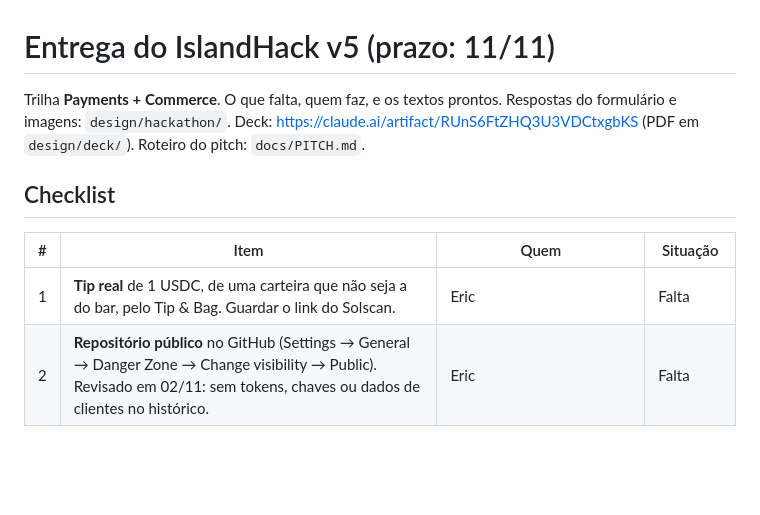
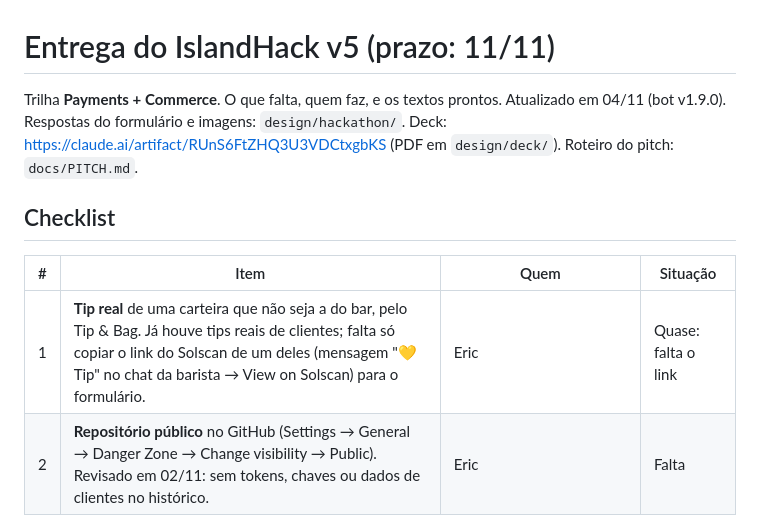
Before and after one commit to ericlsg-19/Beach-Coffee-Control, a Markdown page: docs/HACKATHON.md, the part around the change. GitHub-like rendering; blank space fills up the shorter version.

Commit message:
Hackathon checklist: real tips already received, only the Solscan link is missing
Co-Authored-By: Claude Opus 5.5 <noreply@anthropic.com>
Claude-Session: https://claude.ai/code/session_018p9RnFmrGLAqtr3FTCy91F

```diff
--- a/docs/HACKATHON.md
+++ b/docs/HACKATHON.md
@@ -1,13 +1,13 @@
 # Entrega do IslandHack v5 (prazo: 11/11)
 
 Trilha **Payments + Commerce**. O que falta, quem faz, e os textos prontos.
-Respostas do formulário e imagens: `design/hackathon/`. Deck: https://claude.ai/artifact/RUnS6FtZHQ3U3VDCtxgbKS (PDF em `design/deck/`). Roteiro do pitch: `docs/PITCH.md`.
+Atualizado em 04/11 (bot v1.9.0). Respostas do formulário e imagens: `design/hackathon/`. Deck: https://claude.ai/artifact/RUnS6FtZHQ3U3VDCtxgbKS (PDF em `design/deck/`). Roteiro do pitch: `docs/PITCH.md`.
 
 ## Checklist
 
 | # | Item | Quem | Situação |
 |---|---|---|---|
-| 1 | **Tip real** de 1 USDC, de uma carteira que não seja a do bar, pelo Tip & Bag. Guardar o link do Solscan. | Eric | Falta |
+| 1 | **Tip real** de uma carteira que não seja a do bar, pelo Tip & Bag. Já houve tips reais de clientes; falta só copiar o link do Solscan de um deles (mensagem "💛 Tip" no chat da barista → View on Solscan) para o formulário. | Eric | Quase: falta o link |
 | 2 | **Repositório público** no GitHub (Settings → General → Danger Zone → Change visibility → Public). Revisado em 02/11: sem tokens, chaves ou dados de clientes no histórico. | Eric | Falta |
 | 3 | README em inglês para os jurados (raiz do repositório) | Claude | Feito (02/11) |
 | 4 | **Vídeo de demo** (~2 min), gravando a tela do celular, roteiro abaixo | Eric grava, Claude roteiriza e edita a legenda | Falta |
```
